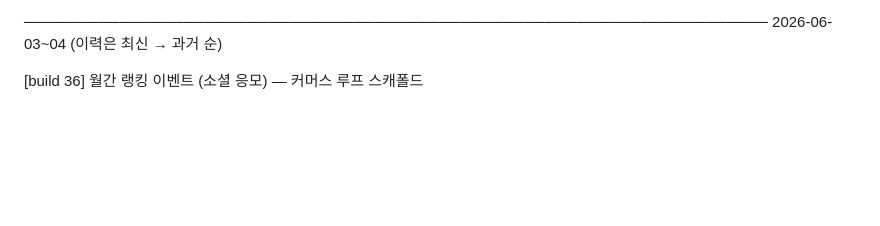
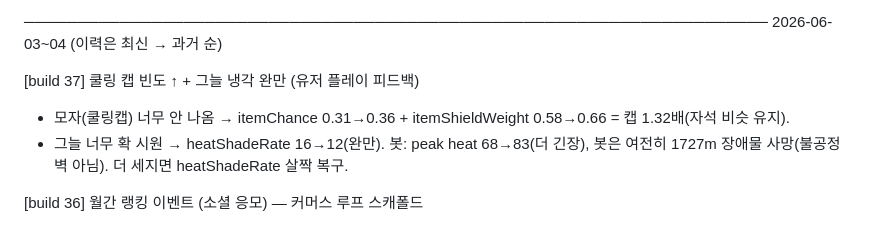
Before and after one commit to jangjo345/busan-heat-runner, a Markdown page: progress.md, the part around the change. GitHub-like rendering; blank space fills up the shorter version.

Commit message:
docs: progress.md build 37

```diff
--- a/progress.md
+++ b/progress.md
@@ -6,6 +6,10 @@
 
 ──────────────────────────────────────────────────────────────────────
 2026-06-03~04  (이력은 최신 → 과거 순)
+
+[build 37] 쿨링 캡 빈도 ↑ + 그늘 냉각 완만 (유저 플레이 피드백)
+- 모자(쿨링캡) 너무 안 나옴 → itemChance 0.31→0.36 + itemShieldWeight 0.58→0.66 = 캡 1.32배(자석 비슷 유지).
+- 그늘 너무 확 시원 → heatShadeRate 16→12(완만). 봇: peak heat 68→83(더 긴장), 봇은 여전히 1727m 장애물 사망(불공정 벽 아님). 더 세지면 heatShadeRate 살짝 복구.
 
 [build 36] 월간 랭킹 이벤트 (소셜 응모) — 커머스 루프 스캐폴드
 - 유저 결정: 고정 쿠폰(유포 위험) ✗ → 매달 1·2·3등 써머텍트 적립금 = 소셜 응모 방식(백엔드 없이 지금 가능).
```
